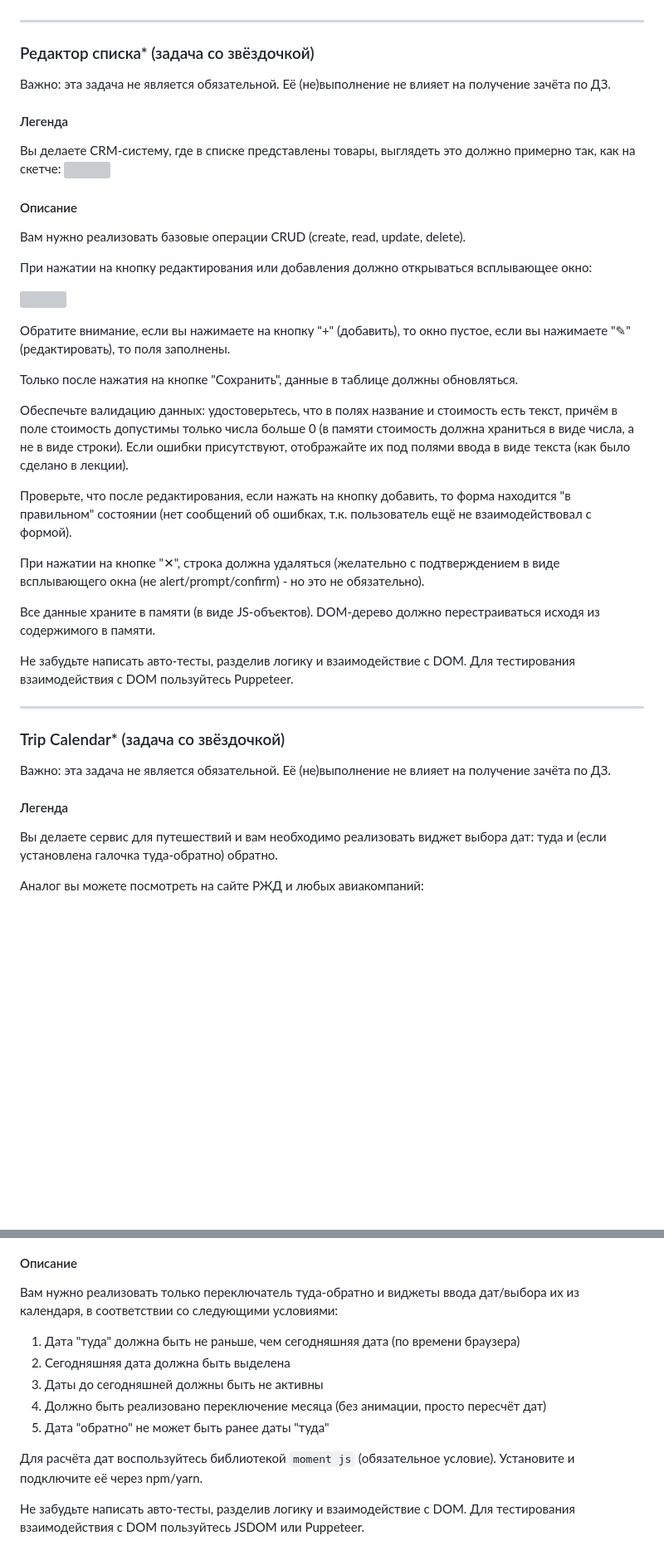
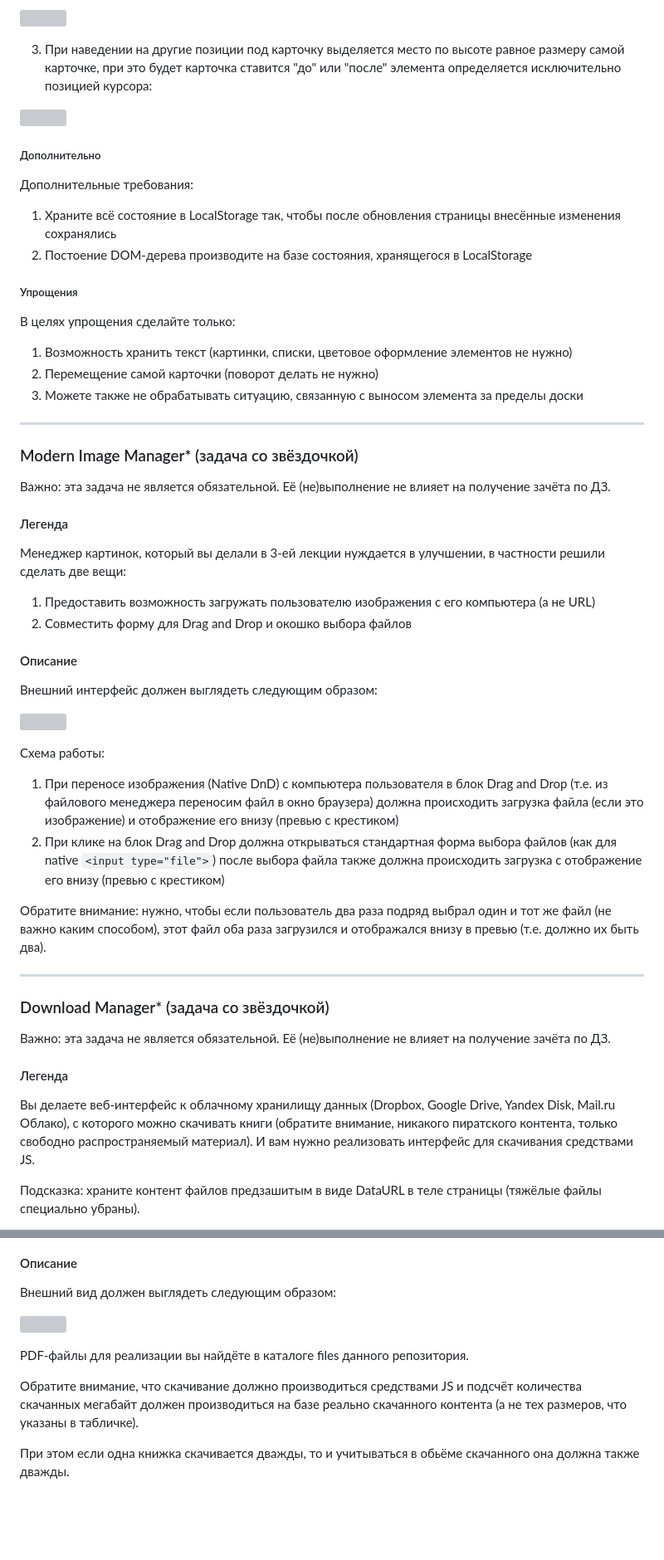
Before and after one commit to RT-Vinsent/ahj-homeworks-6, a Markdown page: README.md, 2 parts joined by grey strips. Shown: that part at 83% size. Drawn GitHub-style; blank space fills up the shorter version; grey boxes are pictures that could not be loaded.

Commit message:
Дз 6, README

```diff
--- a/README.md
+++ b/README.md
@@ -37,46 +68,55 @@
+![](https://github.com/RT-Vinsent/ahj-homeworks/raw/video/dnd/pic/trello-7.png)
+
+3. При наведении на другие позиции под карточку выделяется место по высоте равное размеру самой карточке, при это будет карточка ставится "до" или "после" элемента определяется исключительно позицией курсора:
+
+![](https://github.com/RT-Vinsent/ahj-homeworks/raw/video/dnd/pic/trello-8.png)
+
+##### Дополнительно
+
+Дополнительные требования:
+1. Храните всё состояние в LocalStorage так, чтобы после обновления страницы внесённые изменения сохранялись
+1. Постоение DOM-дерева производите на базе состояния, хранящегося в LocalStorage
+
+##### Упрощения
+
+В целях упрощения сделайте только:
+1. Возможность хранить текст (картинки, списки, цветовое оформление элементов не нужно)
+2. Перемещение самой карточки (поворот делать не нужно)
+3. Можете также не обрабатывать ситуацию, связанную с выносом элемента за пределы доски
 
 ---
 
-### Редактор списка* (задача со звёздочкой)
+### Modern Image Manager* (задача со звёздочкой)
 
 Важно: эта задача не является обязательной. Её (не)выполнение не влияет на получение зачёта по ДЗ.
 
 #### Легенда
 
-Вы делаете CRM-систему, где в списке представлены товары, выглядеть это должно примерно так, как на скетче:
-![](https://github.com/RT-Vinsent/ahj-homeworks/raw/video/forms/pic/list.png)
+Менеджер картинок, который вы делали в 3-ей лекции нуждается в улучшении, в частности решили сделать две вещи:
+1. Предоставить возможность загружать пользователю изображения с его компьютера (а не URL)
+1. Совместить форму для Drag and Drop и окошко выбора файлов
 
 #### Описание
 
-Вам нужно реализовать базовые операции CRUD (create, read, update, delete).
+Внешний интерфейс должен выглядеть следующим образом:
 
-При нажатии на кнопку редактирования или добавления должно открываться всплывающее окно:
+![](https://github.com/RT-Vinsent/ahj-homeworks/raw/video/dnd/pic/image.png)
 
-![](https://github.com/RT-Vinsent/ahj-homeworks/raw/video/forms/pic/list-2.png)
+Схема работы:
+1. При переносе изображения (Native DnD) с компьютера пользователя в блок Drag and Drop (т.е. из файлового менеджера переносим файл в окно браузера) должна происходить загрузка файла (если это изображение) и отображение его внизу (превью с крестиком)
+1. При клике на блок Drag and Drop должна открываться стандартная форма выбора файлов (как для native `<input type="file">`) после выбора файла также должна происходить загрузка с отображение его внизу (превью с крестиком)
 
-Обратите внимание, если вы нажимаете на кнопку "+" (добавить), то окно пустое, если вы нажимаете "✎" (редактировать), то поля заполнены.
-
-Только после нажатия на кнопке "Сохранить", данные в таблице должны обновляться.
-
-Обеспечьте валидацию данных: удостоверьтесь, что в полях название и стоимость есть текст, причём в поле стоимость допустимы только числа больше 0 (в памяти стоимость должна храниться в виде числа, а не в виде строки). Если ошибки присутствуют, отображайте их под полями ввода в виде текста (как было сделано в лекции).
-
-Проверьте, что после редактирования, если нажать на кнопку добавить, то форма находится "в правильном" состоянии (нет сообщений об ошибках, т.к. пользователь ещё не взаимодействовал с формой).
-
-При нажатии на кнопке "✕", строка должна удаляться (желательно с подтверждением в виде всплывающего окна (не alert/prompt/confirm) - но это не обязательно).
-
-Все данные храните в памяти (в виде JS-объектов). DOM-дерево должно перестраиваться исходя из содержимого в памяти.
-
-Не забудьте написать авто-тесты, разделив логику и взаимодействие с DOM. Для тестирования взаимодействия с DOM пользуйтесь Puppeteer.
+Обратите внимание: нужно, чтобы если пользователь два раза подряд выбрал один и тот же файл (не важно каким способом), этот файл оба раза загрузился и отображался внизу в превью (т.е. должно их быть два).
 
 ---
 
-### Trip Calendar* (задача со звёздочкой)
+### Download Manager* (задача со звёздочкой)
 
 Важно: эта задача не является обязательной. Её (не)выполнение не влияет на получение зачёта по ДЗ.
 
 #### Легенда
 
-Вы делаете сервис для путешествий и вам необходимо реализовать виджет выбора дат: туда и (если установлена галочка туда-обратно) обратно.
+Вы делаете веб-интерфейс к облачному хранилищу данных (Dropbox, Google Drive, Yandex Disk, Mail.ru Облако), с которого можно скачивать книги (обратите внимание, никакого пиратского контента, только свободно распространяемый материал). И вам нужно реализовать интерфейс для скачивания средствами JS.
 
-Аналог вы можете посмотреть на сайте РЖД и любых авиакомпаний:
+Подсказка: храните контент файлов предзашитым в виде DataURL в теле страницы (тяжёлые файлы специально убраны).
 
@@ -86,14 +124,12 @@
 
 #### Описание
 
-Вам нужно реализовать только переключатель туда-обратно и виджеты ввода дат/выбора их из календаря, в соответствии со следующими условиями:
+Внешний вид должен выглядеть следующим образом:
 
-1. Дата "туда" должна быть не раньше, чем сегодняшняя дата (по времени браузера)
-1. Сегодняшняя дата должна быть выделена
-1. Даты до сегодняшней должны быть не активны
-1. Должно быть реализовано переключение месяца (без анимации, просто пересчёт дат)
-1. Дата "обратно" не может быть ранее даты "туда"
+![](https://github.com/RT-Vinsent/ahj-homeworks/raw/video/dnd/pic/download.png)
 
-Для расчёта дат воспользуйтесь библиотекой `moment js` (обязательное условие). Установите и подключите её через npm/yarn.
+PDF-файлы для реализации вы найдёте в каталоге files данного репозитория.
 
-Не забудьте написать авто-тесты, разделив логику и взаимодействие с DOM. Для тестирования взаимодействия с DOM пользуйтесь JSDOM или Puppeteer.
+Обратите внимание, что скачивание должно производиться средствами JS и подсчёт количества скачанных мегабайт должен производиться на базе реально скачанного контента (а не тех размеров, что указаны в табличке).
+
+При этом если одна книжка скачивается дважды, то и учитываться в обьёме скачанного она должна также дважды.
```
Also changed, not shown: other parts of README.md (+46 -17 lines).
